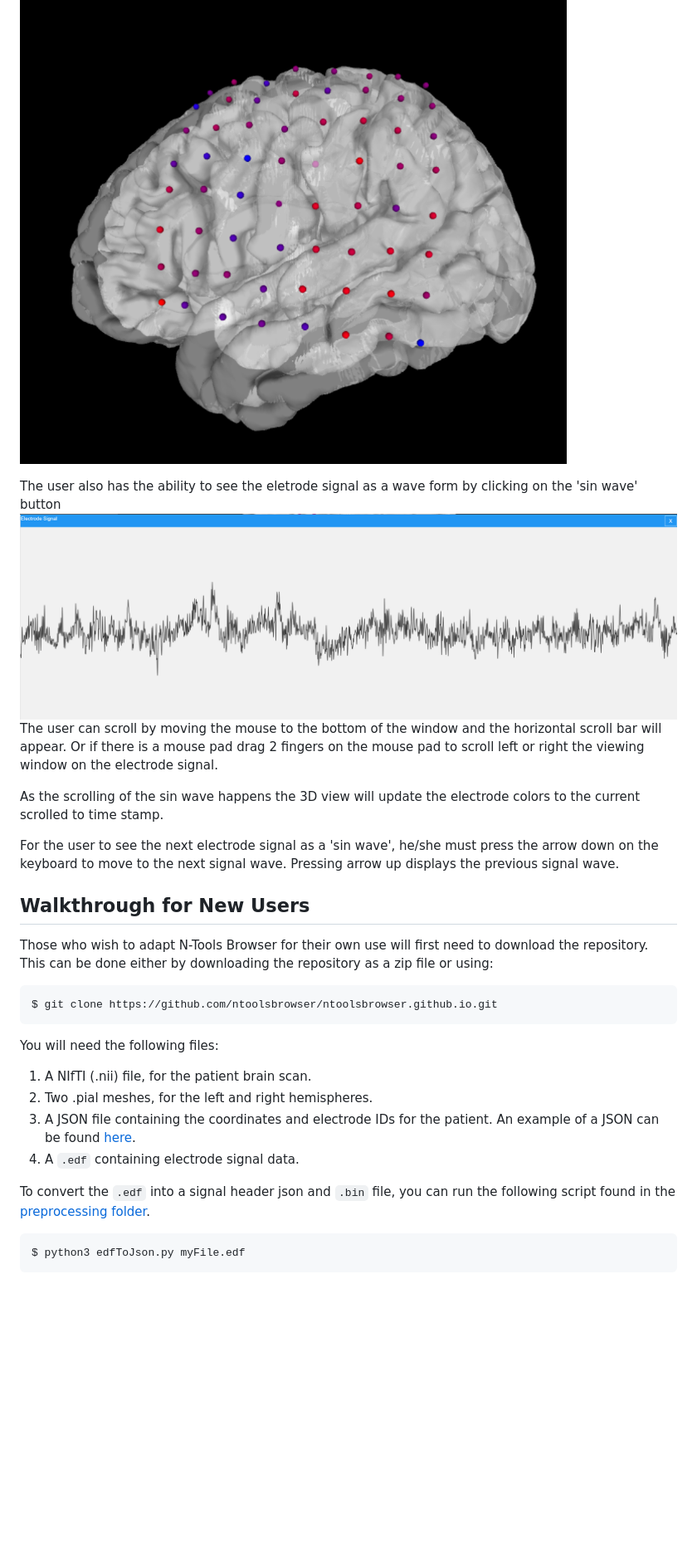
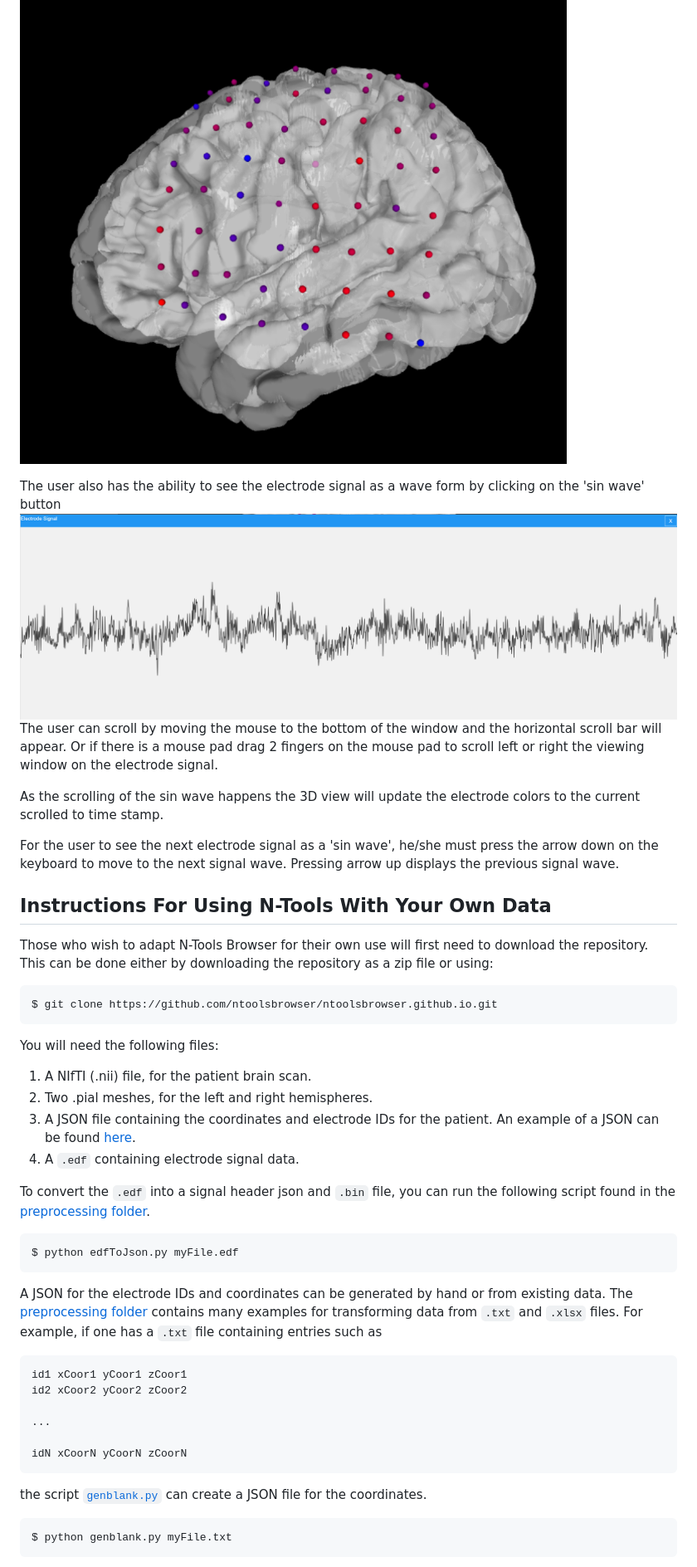
Before and after one commit to aaryaman11/ntoolsbrowser.github.io, a Markdown page: README.md, the part around the change printed below. Shown: that part at 83% size. GitHub-like rendering; blank space fills up the shorter version.

````diff
--- a/README.md
+++ b/README.md
@@ -34,13 +51,13 @@ All other colors fall in between.
 
-The user also has the ability to see the eletrode signal as a wave form by clicking on the 'sin wave' button
-![Figure 5](Docs/SinWave.png)
+The user also has the ability to see the electrode signal as a wave form by clicking on the 'sin wave' button
+![Figure 7](Docs/SinWave.png)
 The user can scroll by moving the mouse to the bottom of the window and the horizontal scroll bar will appear. Or if there is a mouse pad drag 2 fingers on the mouse pad to scroll left or right the viewing window on the electrode signal.
 
 As the scrolling of the sin wave happens the 3D view will update the electrode colors to the current scrolled to time stamp.
 
 For the user to see the next electrode signal as a 'sin wave', he/she must press the arrow down on the keyboard to move to the next signal wave. Pressing arrow up displays the previous signal wave.
 
-## Walkthrough for New Users
+## Instructions For Using N-Tools With Your Own Data
 
 Those who wish to adapt N-Tools Browser for their own use will first need to download the repository. This can be done either by downloading the repository as a zip file or using:
 
@@ -53,6 +70,20 @@ You will need the following files:
 3. A JSON file containing the coordinates and electrode IDs for the patient. An example of a JSON can be found [here](`https://github.com/ntoolsbrowser/ntoolsbrowser.github.io/blob/main/data/blank/JSON/blank.json`).
 4. A `.edf` containing electrode signal data.
 
-To convert the `.edf` into a signal header json and `.bin` file, you can run the following script found in the [preprocessing folder](`https://github.com/ntoolsbrowser/ntoolsbrowser.github.io/tree/main/preprocessing`../../preprocessing/edfToJson.py`).
+To convert the `.edf` into a signal header json and `.bin` file, you can run the following script found in the [preprocessing folder](`https://github.com/ntoolsbrowser/ntoolsbrowser.github.io/tree/main/preprocessing/edfToJson.py`).
 
-    $ python3 edfToJson.py myFile.edf
+    $ python edfToJson.py myFile.edf
+
+A JSON for the electrode IDs and coordinates can be generated by hand or from existing data. The [preprocessing folder](`https://github.com/ntoolsbrowser/ntoolsbrowser.github.io/tree/main/preprocessing/edfToJson.py`) contains many examples for transforming data from `.txt` and `.xlsx` files. For example, if one has a `.txt` file containing entries such as
+```
+id1 xCoor1 yCoor1 zCoor1
+id2 xCoor2 yCoor2 zCoor2
+
+...
+
+idN xCoorN yCoorN zCoorN
+```
+the script [`genblank.py`](`https://github.com/ntoolsbrowser/ntoolsbrowser.github.io/tree/main/preprocessing/edfToJson.py`) can create a JSON file for the coordinates.
+
+    $ python genblank.py myFile.txt
+
````
Also changed, not shown: other parts of README.md (+31 -14 lines), Docs/axial-slice.png (added), Docs/the-edit-menu.png (added), 1 other file.
